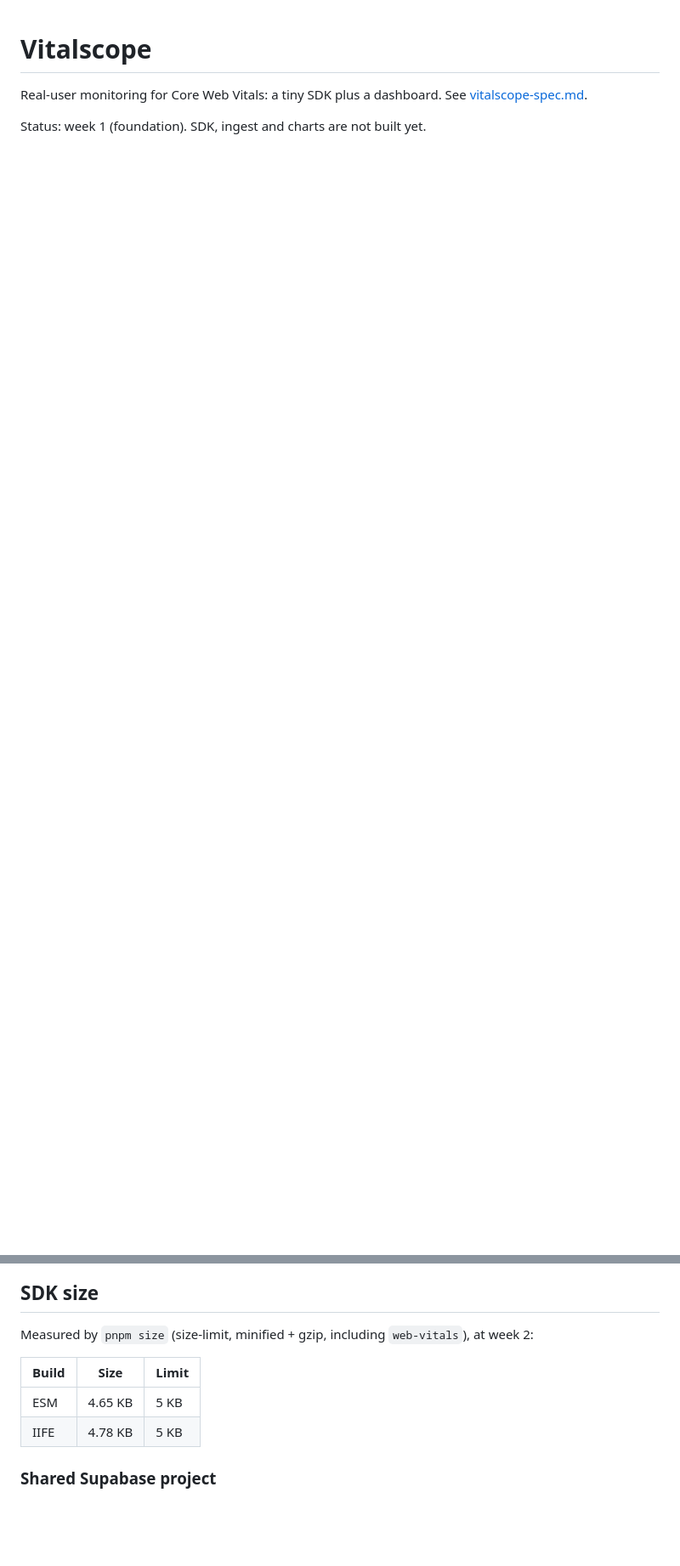
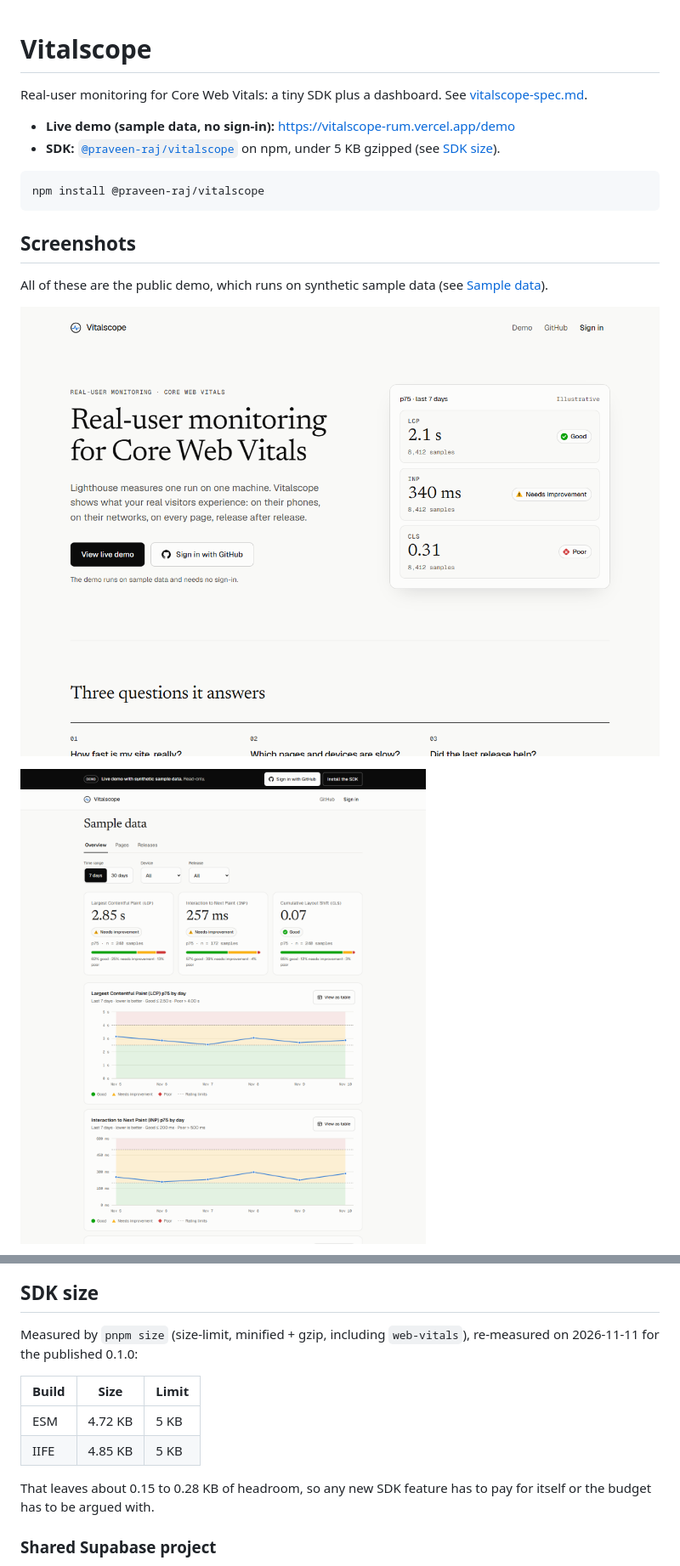
Before and after one commit to praveen-raj-r/vitalscope, a Markdown page: README.md, 2 parts joined by grey strips. Shown at 85% size. Drawn GitHub-style; pictures changed too: docs/screenshots/landing.png (added), docs/screenshots/overview.png (added); blank space fills up the shorter version.

Commit message:
feat: update README with demo link, SDK installation command, and add screenshots; enhance error handling in demo; add icon and next-env.d.ts; update .gitignore

````diff
--- a/README.md
+++ b/README.md
@@ -2,4 +2,18 @@
 
 Real-user monitoring for Core Web Vitals: a tiny SDK plus a dashboard. See [vitalscope-spec.md](vitalscope-spec.md).
 
-Status: week 1 (foundation). SDK, ingest and charts are not built yet.
+- **Live demo (sample data, no sign-in):** https://vitalscope-rum.vercel.app/demo
+- **SDK:** [`@praveen-raj/vitalscope`](https://www.npmjs.com/package/@praveen-raj/vitalscope) on npm, under 5 KB gzipped (see [SDK size](#sdk-size)).
+
+```bash
+npm install @praveen-raj/vitalscope
+```
+
+## Screenshots
+
+All of these are the public demo, which runs on synthetic sample data (see [Sample data](#sample-data)).
+
+![Landing page](docs/screenshots/landing.png)
+
+![Site overview: p75 tiles and trend charts](docs/screenshots/overview.png)
+
@@ -100,12 +125,14 @@ To try it locally, set `CRON_SECRET` in `apps/web/.env.local`, restart the dev s
 
 ## SDK size
 
-Measured by `pnpm size` (size-limit, minified + gzip, including `web-vitals`), at week 2:
+Measured by `pnpm size` (size-limit, minified + gzip, including `web-vitals`), re-measured on 2026-11-11 for the published 0.1.0:
 
 | Build | Size | Limit |
 |---|---|---|
-| ESM | 4.65 KB | 5 KB |
-| IIFE | 4.78 KB | 5 KB |
+| ESM | 4.72 KB | 5 KB |
+| IIFE | 4.85 KB | 5 KB |
+
+That leaves about 0.15 to 0.28 KB of headroom, so any new SDK feature has to pay for itself or the budget has to be argued with.
 
 ### Shared Supabase project
 
````
Also changed, not shown: other parts of README.md (+14 -3 lines), docs/screenshots/overview-mobile.png (added), docs/screenshots/page-detail.png (added), docs/screenshots/releases.png (added), 4 other files.
